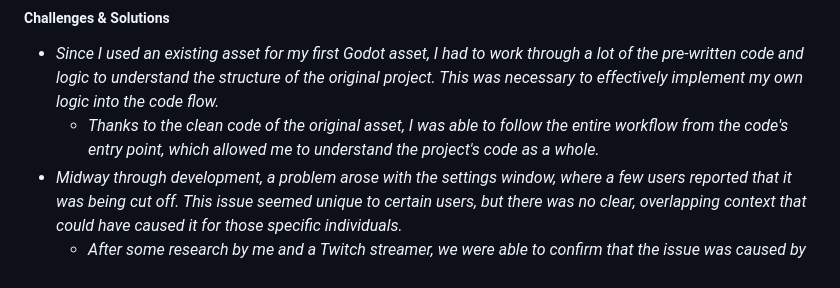
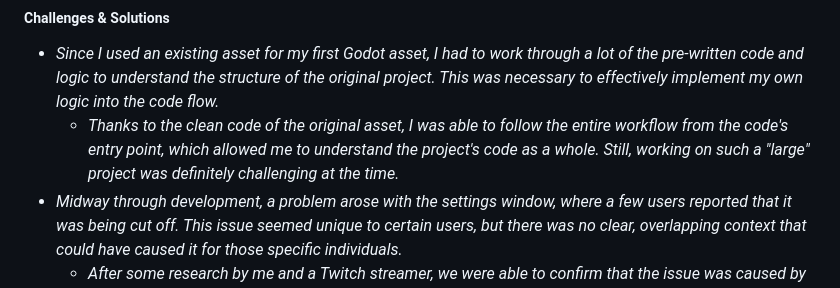
Before and after one commit to Cuppixx/Cuppixx.github.io, a Markdown page: README.md, the part around the change. Rendered like a GitHub page.

```diff
--- a/README.md
+++ b/README.md
@@ -117,7 +117,7 @@ This project was also my very first Godot asset. but thanks to the documentation
 ##### Challenges & Solutions
 
 - _Since I used an existing asset for my first Godot asset, I had to work through a lot of the pre-written code and logic to understand the structure of the original project. This was necessary to effectively implement my own logic into the code flow._
-   - _Thanks to the clean code of the original asset, I was able to follow the entire workflow from the code's entry point, which allowed me to understand the project's code as a whole._
+   - _Thanks to the clean code of the original asset, I was able to follow the entire workflow from the code's entry point, which allowed me to understand the project's code as a whole. Still, working on such a "large" project was definitely challenging at the time._
 - _Midway through development, a problem arose with the settings window, where a few users reported that it was being cut off. This issue seemed unique to certain users, but there was no clear, overlapping context that could have caused it for those specific individuals._
    - _After some research by me and a Twitch streamer, we were able to confirm that the issue was caused by the Godot engine itself. As a result, the issue wasn't pursued further._
 
```
